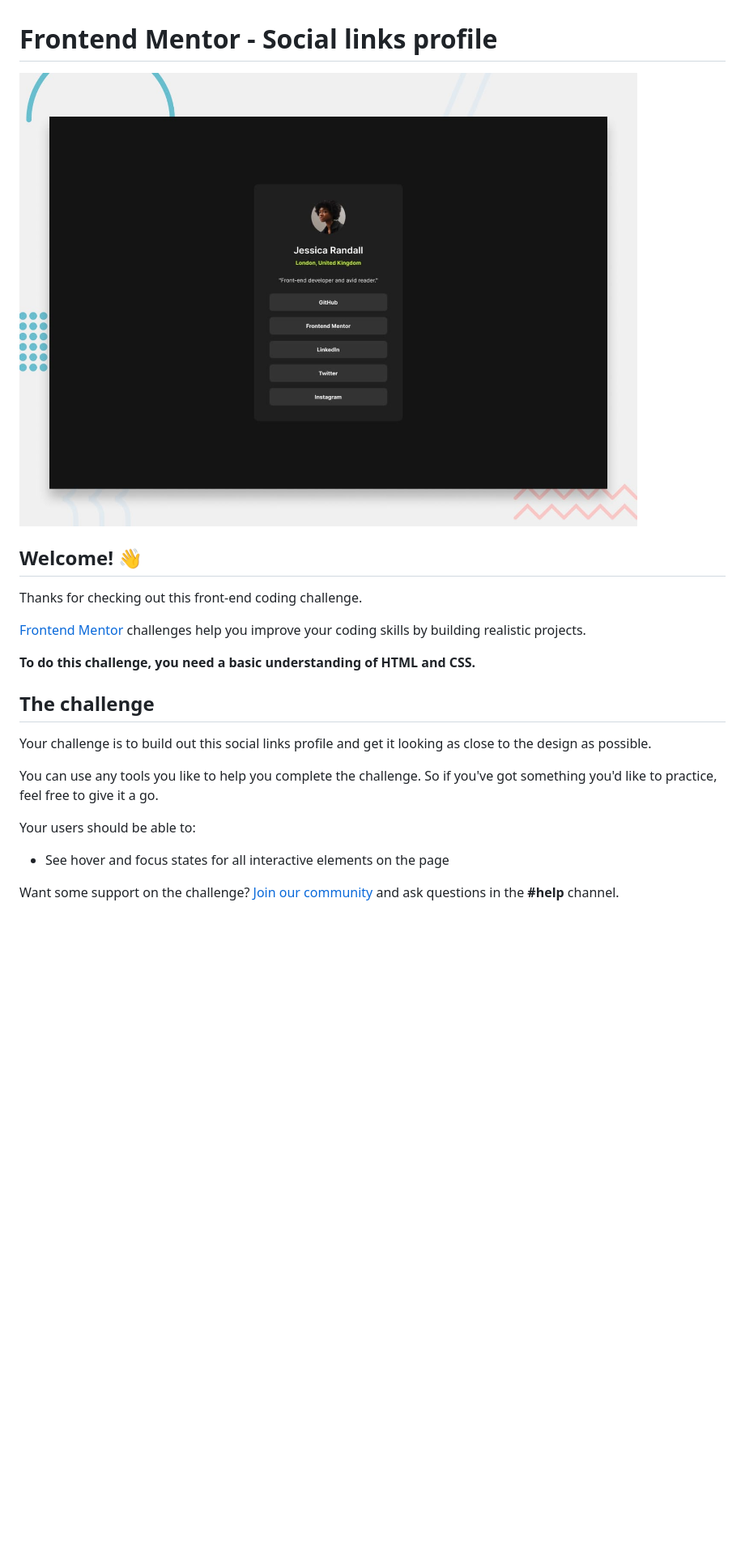
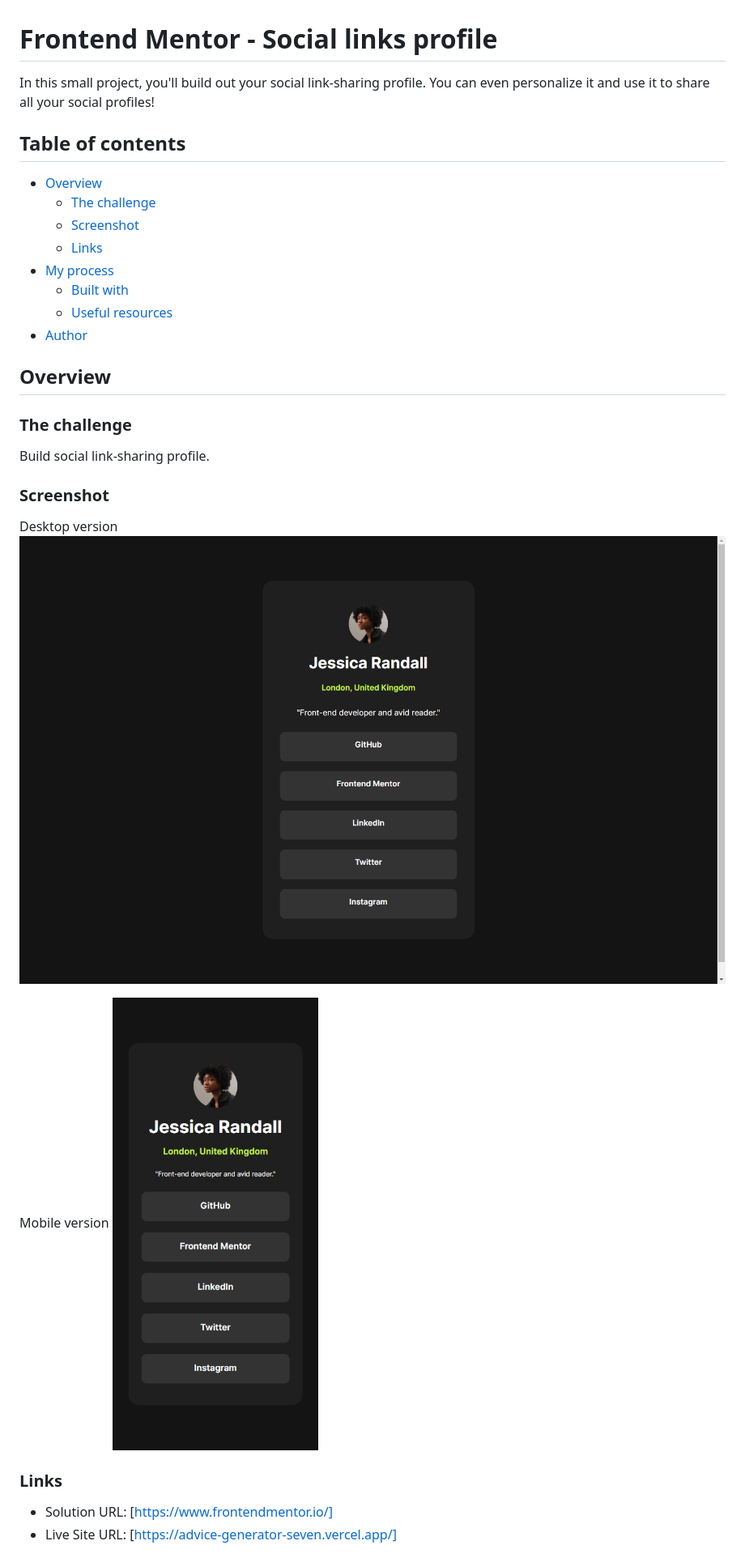
Before and after one commit to arpwn/social-links-profile, a Markdown page: README.md, the part around the change printed below. Shown: that part at 81% size. Rendered like a GitHub page; pictures changed too: images/desktop.jpeg (added), images/mobile.jpeg (added); blank space fills up the shorter version.

```diff
--- a/README.md
+++ b/README.md
@@ -1,24 +1,34 @@
 # Frontend Mentor - Social links profile
 
-![Design preview for the Social links profile coding challenge](./design/desktop-preview.jpg)
+In this small project, you'll build out your social link-sharing profile. You can even personalize it and use it to share all your social profiles!
 
-## Welcome! 👋
+## Table of contents
 
-Thanks for checking out this front-end coding challenge.
+- [Overview](#overview)
+  - [The challenge](#the-challenge)
+  - [Screenshot](#screenshot)
+  - [Links](#links)
+- [My process](#my-process)
+  - [Built with](#built-with)
+  - [Useful resources](#useful-resources)
+- [Author](#author)
 
-[Frontend Mentor](https://www.frontendmentor.io) challenges help you improve your coding skills by building realistic projects.
+## Overview
 
-**To do this challenge, you need a basic understanding of HTML and CSS.**
+### The challenge
 
-## The challenge
+Build social link-sharing profile.
 
-Your challenge is to build out this social links profile and get it looking as close to the design as possible.
+### Screenshot
 
-You can use any tools you like to help you complete the challenge. So if you've got something you'd like to practice, feel free to give it a go.
+Desktop version
+![Desktop](./images/desktop.jpeg)
 
-Your users should be able to:
+Mobile version
+![Mobile](./images/mobile.jpeg)
 
-- See hover and focus states for all interactive elements on the page
+### Links
 
-Want some support on the challenge? [Join our community](https://www.frontendmentor.io/community) and ask questions in the **#help** channel.
+- Solution URL: [https://www.frontendmentor.io/]
+- Live Site URL: [https://advice-generator-seven.vercel.app/]
 
```
Also changed, not shown: other parts of README.md (+7 -62 lines), 2 other files.
